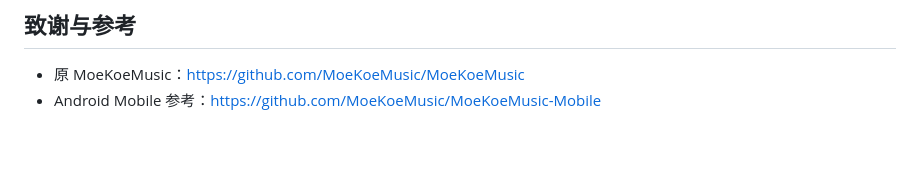
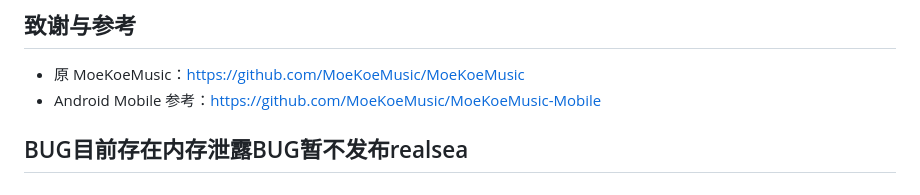
Before and after one commit to BaiLai7513/MoeKoeMusic-Mobile-Enhanced, a Markdown page: README.md, the part around the change. Rendered like a GitHub page; blank space fills up the shorter version.

```diff
--- a/README.md
+++ b/README.md
@@ -77,3 +77,5 @@ bash scripts/build.sh
 
 - 原 MoeKoeMusic：<https://github.com/MoeKoeMusic/MoeKoeMusic>
 - Android Mobile 参考：<https://github.com/MoeKoeMusic/MoeKoeMusic-Mobile>
+
+## BUG目前存在内存泄露BUG暂不发布realsea
```
